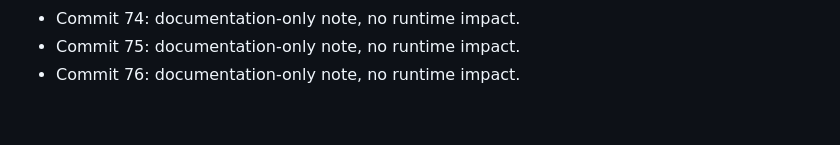
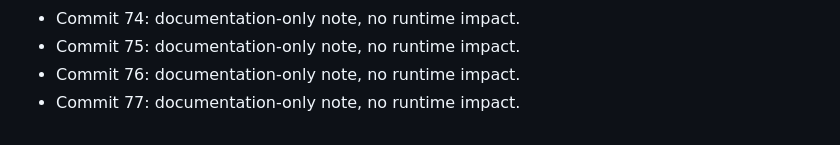
Before and after one commit to artkozk/LeonovCare, a Markdown page: non_functional_commit_notes.md, the part around the change. Drawn GitHub-style.

Commit message:
chore: non-functional note 77

```diff
--- a/non_functional_commit_notes.md
+++ b/non_functional_commit_notes.md
@@ -76,3 +76,4 @@
 - Commit 74: documentation-only note, no runtime impact.
 - Commit 75: documentation-only note, no runtime impact.
 - Commit 76: documentation-only note, no runtime impact.
+- Commit 77: documentation-only note, no runtime impact.
```
